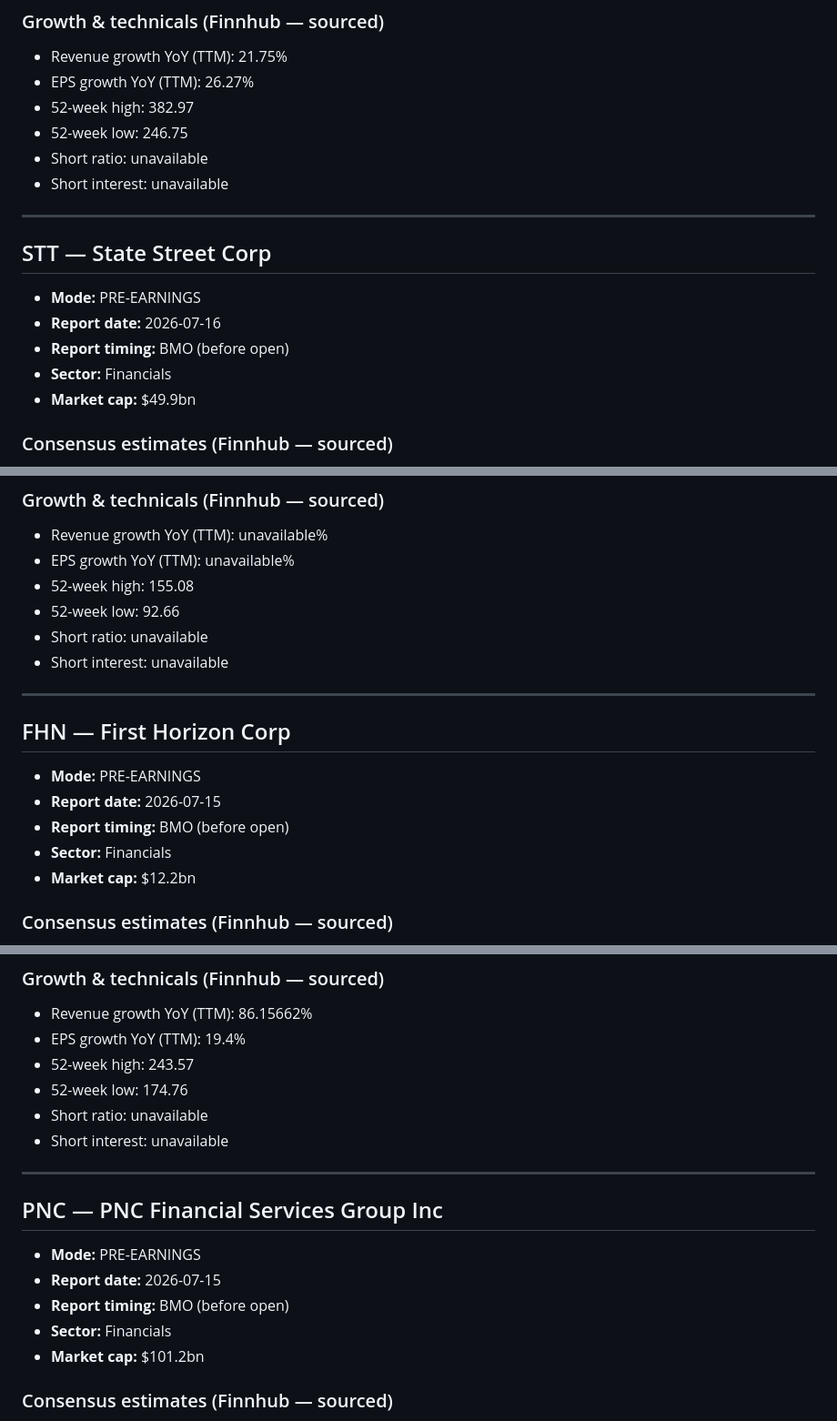
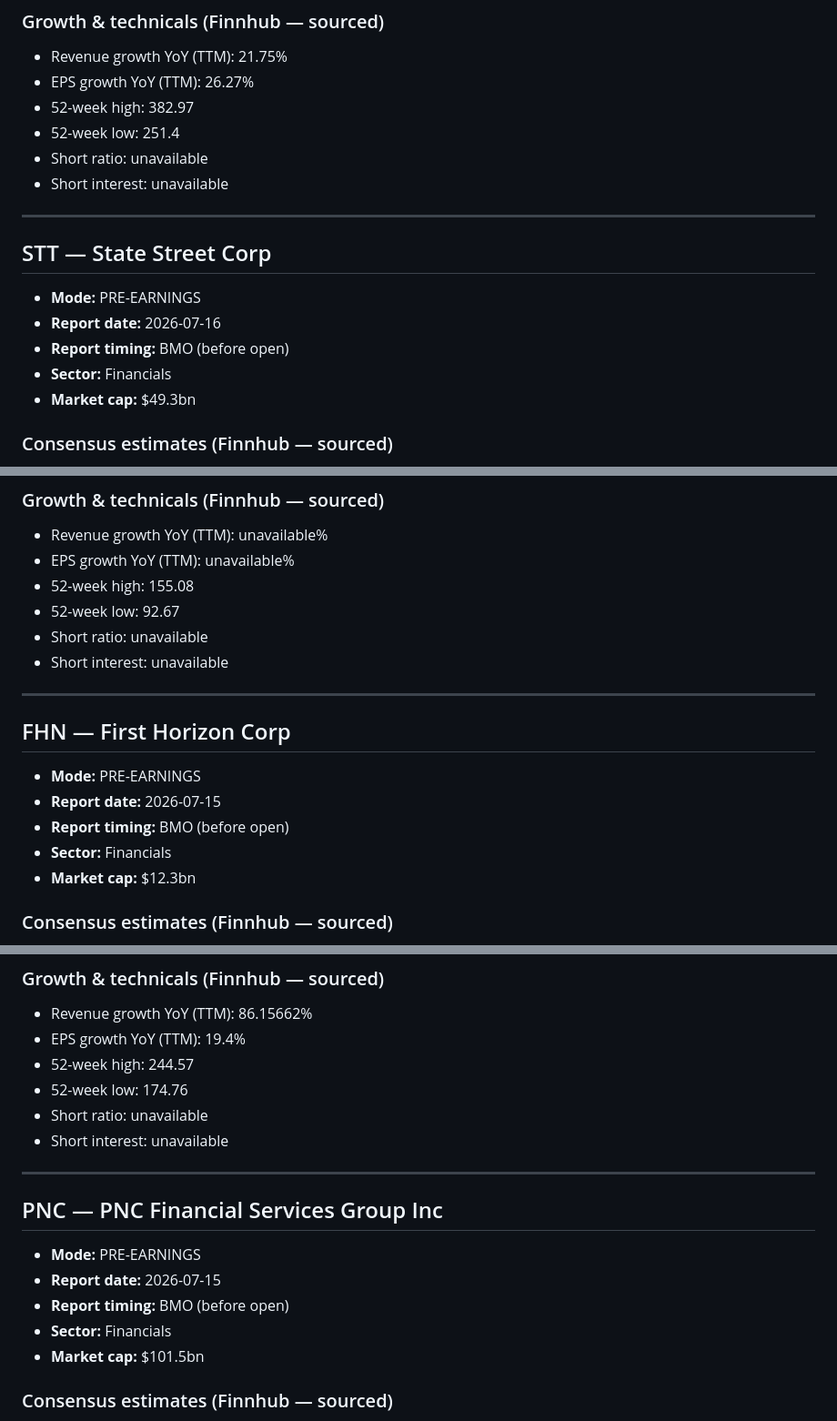
Before and after one commit to harryimposter/shark-tank, a Markdown page: earnings_data.md, 3 parts joined by grey strips. Shown at 91% size. GitHub-like rendering.

Commit message:
chore: update earnings data 2026-07-14

```diff
--- a/earnings_data.md
+++ b/earnings_data.md
@@ -197,7 +197,7 @@ Source: Finnhub.io
 - Revenue growth YoY (TTM): 21.75%
 - EPS growth YoY (TTM):     26.27%
 - 52-week high:             382.97
-- 52-week low:              246.75
+- 52-week low:              251.4
 - Short ratio:              unavailable
 - Short interest:           unavailable
 
@@ -208,7 +208,7 @@ Source: Finnhub.io
 - **Report date:** 2026-07-16
 - **Report timing:** BMO (before open)
 - **Sector:** Financials
-- **Market cap:** $49.9bn
+- **Market cap:** $49.3bn
 
 ### Consensus estimates (Finnhub — sourced)
 - EPS estimate:     3.2802
@@ -362,7 +362,7 @@ Source: Finnhub.io
 - Revenue growth YoY (TTM): unavailable%
 - EPS growth YoY (TTM):     unavailable%
 - 52-week high:             155.08
-- 52-week low:              92.66
+- 52-week low:              92.67
 - Short ratio:              unavailable
 - Short interest:           unavailable
 
@@ -373,7 +373,7 @@ Source: Finnhub.io
 - **Report date:** 2026-07-15
 - **Report timing:** BMO (before open)
 - **Sector:** Financials
-- **Market cap:** $12.2bn
+- **Market cap:** $12.3bn
 
 ### Consensus estimates (Finnhub — sourced)
 - EPS estimate:     0.5284
@@ -460,7 +460,7 @@ Source: Finnhub.io
 ### Growth & technicals (Finnhub — sourced)
 - Revenue growth YoY (TTM): 86.15662%
 - EPS growth YoY (TTM):     19.4%
-- 52-week high:             243.57
+- 52-week high:             244.57
 - 52-week low:              174.76
 - Short ratio:              unavailable
 - Short interest:           unavailable
@@ -472,7 +472,7 @@ Source: Finnhub.io
 - **Report date:** 2026-07-15
 - **Report timing:** BMO (before open)
 - **Sector:** Financials
-- **Market cap:** $101.2bn
+- **Market cap:** $101.5bn
 
 ### Consensus estimates (Finnhub — sourced)
 - EPS estimate:     4.437
```
Also changed, not shown: other parts of earnings_data.md (+16 -16 lines).
